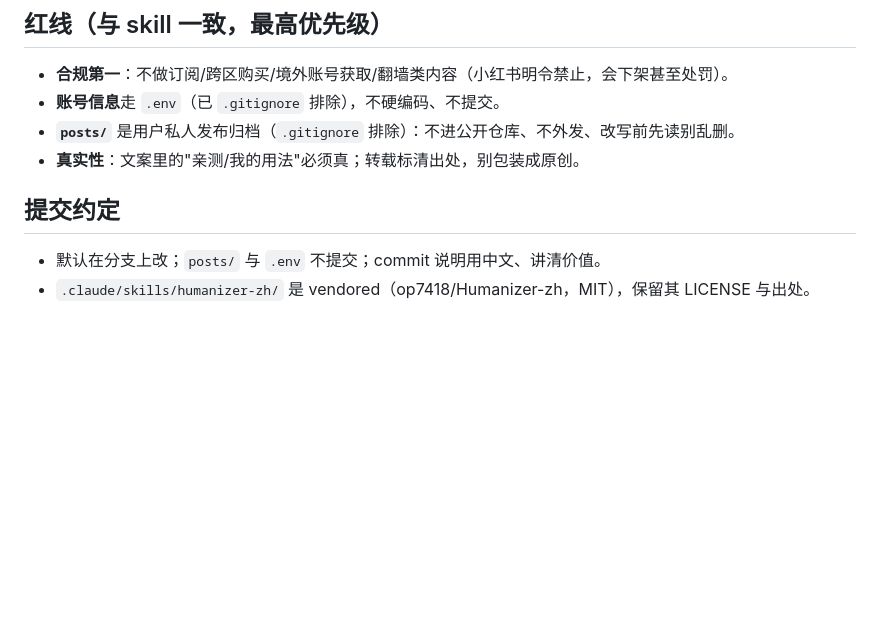
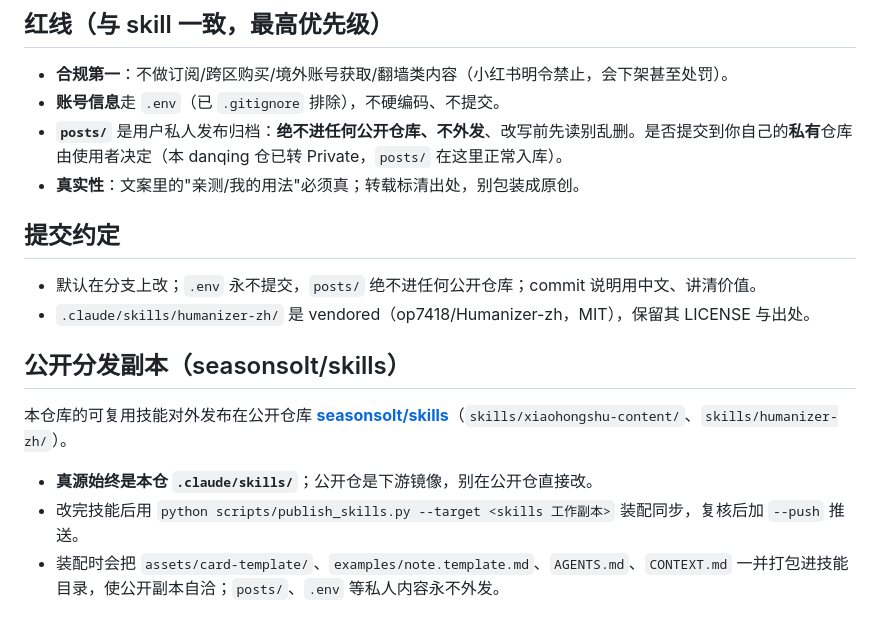
Before and after one commit to seasonsolt/skills, a Markdown page: skills/xiaohongshu-content/AGENTS.md, the part around the change. Drawn GitHub-style; blank space fills up the shorter version.

Commit message:
docs: 收敛 posts 归档为『绝不进公开仓』不变式,补公开分发同步说明
同步自 danqing 真源(.claude/skills)的措辞修订,保持公开镜像一致。

Co-Authored-By: Claude Opus 4.8 <noreply@anthropic.com>

```diff
--- a/skills/xiaohongshu-content/AGENTS.md
+++ b/skills/xiaohongshu-content/AGENTS.md
@@ -35,10 +35,18 @@
 
 - **合规第一**：不做订阅/跨区购买/境外账号获取/翻墙类内容（小红书明令禁止，会下架甚至处罚）。
 - **账号信息**走 `.env`（已 `.gitignore` 排除），不硬编码、不提交。
-- **`posts/`** 是用户私人发布归档（`.gitignore` 排除）：不进公开仓库、不外发、改写前先读别乱删。
+- **`posts/`** 是用户私人发布归档：**绝不进任何公开仓库、不外发**、改写前先读别乱删。是否提交到你自己的**私有**仓库由使用者决定（本 danqing 仓已转 Private，`posts/` 在这里正常入库）。
 - **真实性**：文案里的"亲测/我的用法"必须真；转载标清出处，别包装成原创。
 
 ## 提交约定
 
-- 默认在分支上改；`posts/` 与 `.env` 不提交；commit 说明用中文、讲清价值。
+- 默认在分支上改；`.env` 永不提交，`posts/` 绝不进任何公开仓库；commit 说明用中文、讲清价值。
 - `.claude/skills/humanizer-zh/` 是 vendored（op7418/Humanizer-zh，MIT），保留其 LICENSE 与出处。
+
+## 公开分发副本（seasonsolt/skills）
+
+本仓库的可复用技能对外发布在公开仓库 **[seasonsolt/skills](https://github.com/seasonsolt/skills)**（`skills/xiaohongshu-content/`、`skills/humanizer-zh/`）。
+
+- **真源始终是本仓 `.claude/skills/`**；公开仓是下游镜像，别在公开仓直接改。
+- 改完技能后用 `python scripts/publish_skills.py --target <skills 工作副本>` 装配同步，复核后加 `--push` 推送。
+- 装配时会把 `assets/card-template/`、`examples/note.template.md`、`AGENTS.md`、`CONTEXT.md` 一并打包进技能目录，使公开副本自洽；`posts/`、`.env` 等私人内容永不外发。
```
Also changed, not shown: skills/xiaohongshu-content/SKILL.md (+1 -1 lines).
